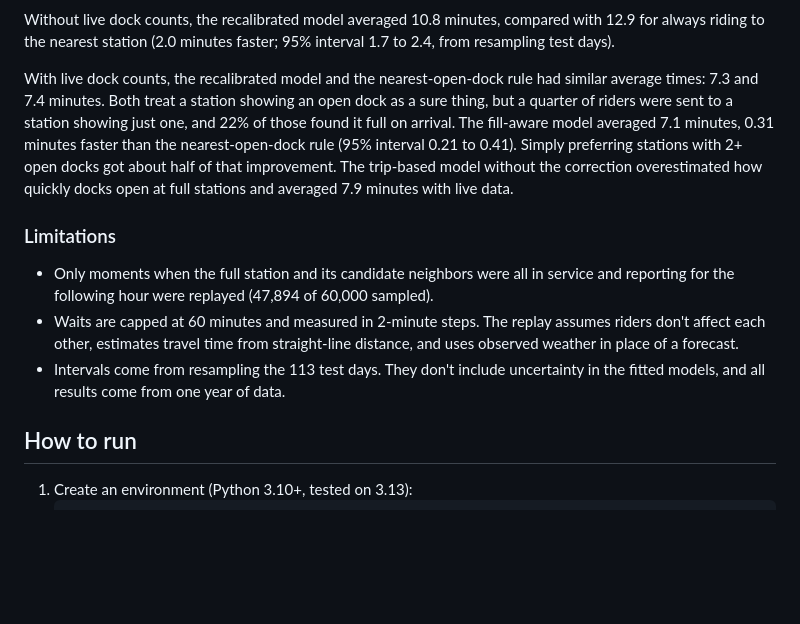
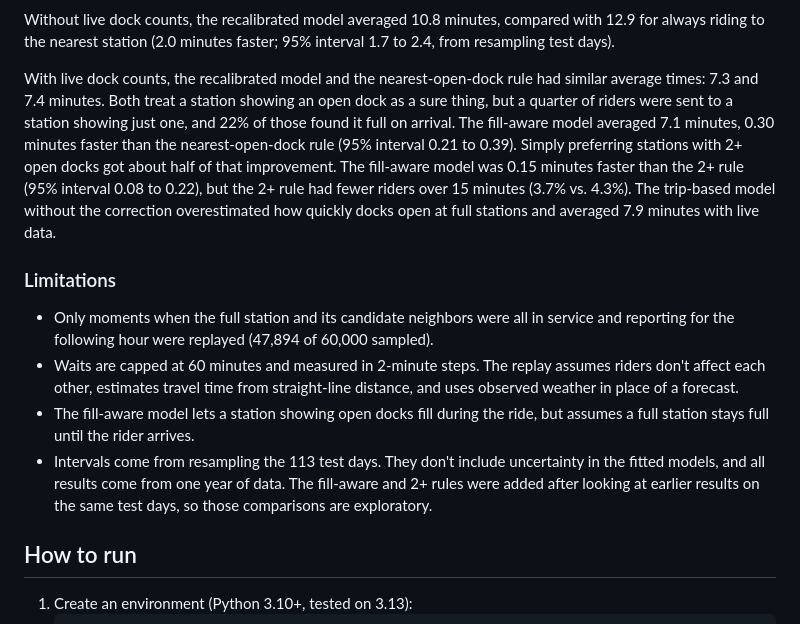
Before and after one commit to mzhou3299/citibike-demand-analysis-2024, a Markdown page: README.md, the part around the change. Drawn GitHub-style; blank space fills up the shorter version.

Commit message:
Fix fill-aware wait estimate and bin edges, add calibration check

```diff
--- a/README.md
+++ b/README.md
@@ -54,12 +54,13 @@ Total minutes per rider: ride to the chosen station, wait there (capped at 60 mi
 
 Without live dock counts, the recalibrated model averaged 10.8 minutes, compared with 12.9 for always riding to the nearest station (2.0 minutes faster; 95% interval 1.7 to 2.4, from resampling test days).
 
-With live dock counts, the recalibrated model and the nearest-open-dock rule had similar average times: 7.3 and 7.4 minutes. Both treat a station showing an open dock as a sure thing, but a quarter of riders were sent to a station showing just one, and 22% of those found it full on arrival. The fill-aware model averaged 7.1 minutes, 0.31 minutes faster than the nearest-open-dock rule (95% interval 0.21 to 0.41). Simply preferring stations with 2+ open docks got about half of that improvement. The trip-based model without the correction overestimated how quickly docks open at full stations and averaged 7.9 minutes with live data.
+With live dock counts, the recalibrated model and the nearest-open-dock rule had similar average times: 7.3 and 7.4 minutes. Both treat a station showing an open dock as a sure thing, but a quarter of riders were sent to a station showing just one, and 22% of those found it full on arrival. The fill-aware model averaged 7.1 minutes, 0.30 minutes faster than the nearest-open-dock rule (95% interval 0.21 to 0.39). Simply preferring stations with 2+ open docks got about half of that improvement. The fill-aware model was 0.15 minutes faster than the 2+ rule (95% interval 0.08 to 0.22), but the 2+ rule had fewer riders over 15 minutes (3.7% vs. 4.3%). The trip-based model without the correction overestimated how quickly docks open at full stations and averaged 7.9 minutes with live data.
 
 ### Limitations
 - Only moments when the full station and its candidate neighbors were all in service and reporting for the following hour were replayed (47,894 of 60,000 sampled).
 - Waits are capped at 60 minutes and measured in 2-minute steps. The replay assumes riders don't affect each other, estimates travel time from straight-line distance, and uses observed weather in place of a forecast.
-- Intervals come from resampling the 113 test days. They don't include uncertainty in the fitted models, and all results come from one year of data.
+- The fill-aware model lets a station showing open docks fill during the ride, but assumes a full station stays full until the rider arrives.
+- Intervals come from resampling the 113 test days. They don't include uncertainty in the fitted models, and all results come from one year of data. The fill-aware and 2+ rules were added after looking at earlier results on the same test days, so those comparisons are exploratory.
 
 ## How to run
 1. Create an environment (Python 3.10+, tested on 3.13):
```
Also changed, not shown: figures/decision_model/decision_rules_comparison.png, 1 other file.
